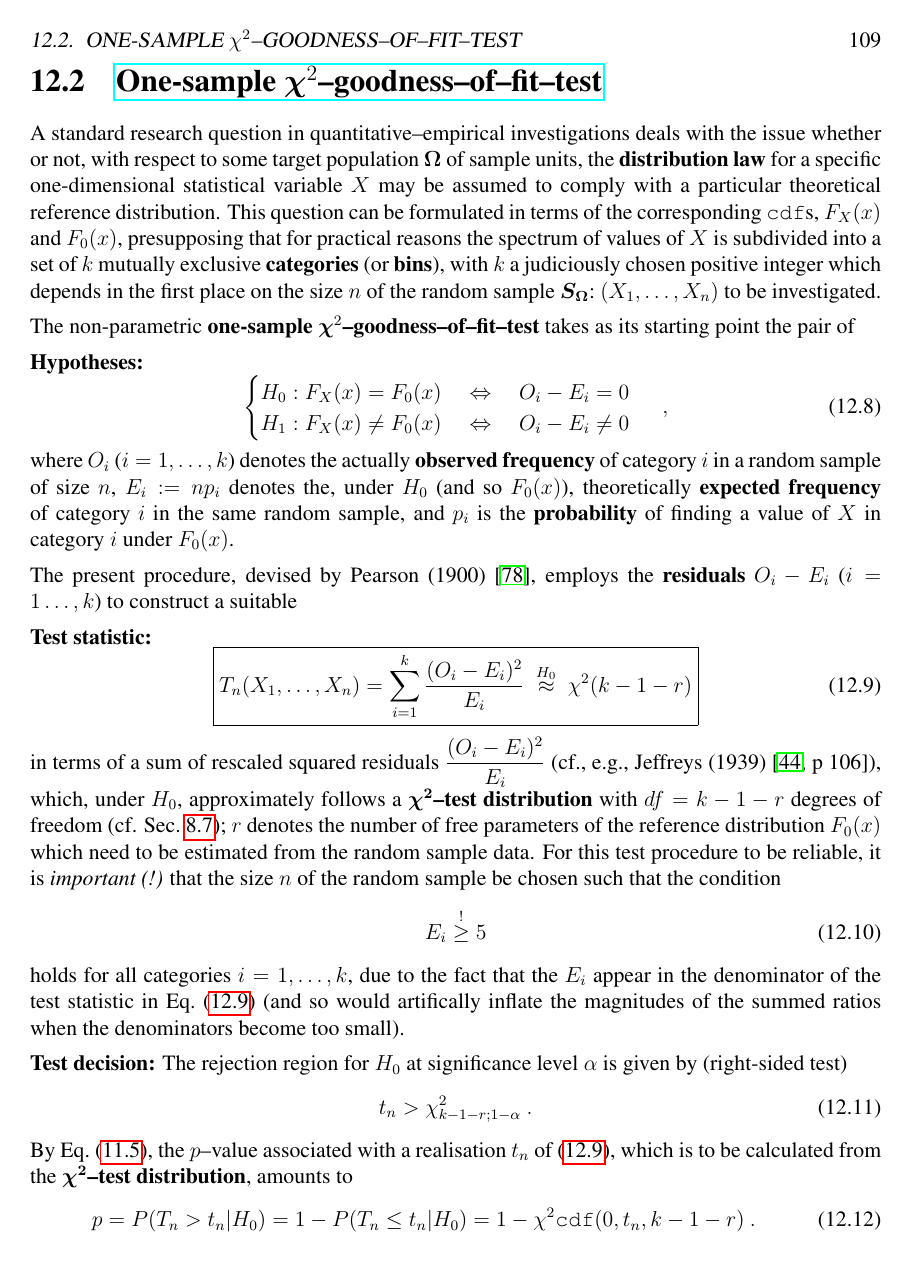
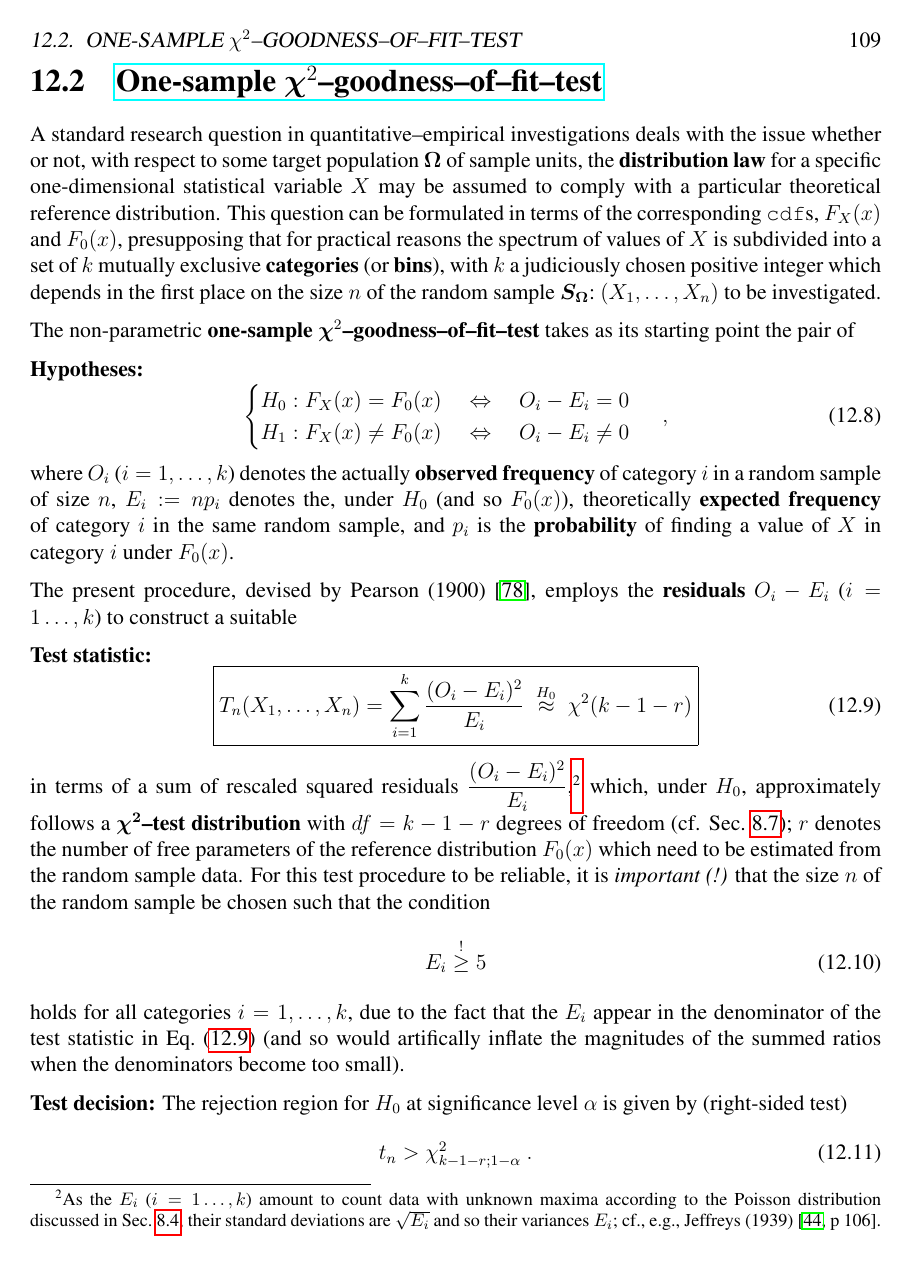
Before and after one commit to hve1964/StatsLectureNotes, a LaTeX thesis (Stats-v4.tex, which reads ch12-Stats.tex): page 117 of 172. Compiled offline with pdfLaTeX.

Commit message:
Add files via upload

```diff
--- a/ch12-Stats.tex
+++ b/ch12-Stats.tex
@@ -221,8 +221,11 @@ $}
 \ee
 %
 in terms of a sum of rescaled squared residuals
-$\displaystyle\frac{(O_{i}-E_{i})^{2}}{E_{i}}$ (cf., e.g., Jeffreys
-(1939)~\ct[p~106]{jef1939}), which, under $H_{0}$, approximately
+$\displaystyle\frac{(O_{i}-E_{i})^{2}}{E_{i}}$,\footnote{As the
+$E_{i}$ ($i=1\ldots,k$) amount to count data with unknown maxima
+according to the Poisson distribution discussed in Sec.~\ref{sec:poissonverteil}, their standard deviations are $\sqrt{E_{i}}$
+and so their variances $E_{i}$; cf., e.g., Jeffreys
+(1939)~\ct[p~106]{jef1939}.} which, under $H_{0}$, approximately
 follows a $\boldsymbol{\chi^{2}}$\textbf{--test distribution} with
 $df=k-1-r$ degrees of freedom (cf. Sec.~\ref{sec:chi2verteil});
 $r$ denotes the number of free parameters of the reference
```
